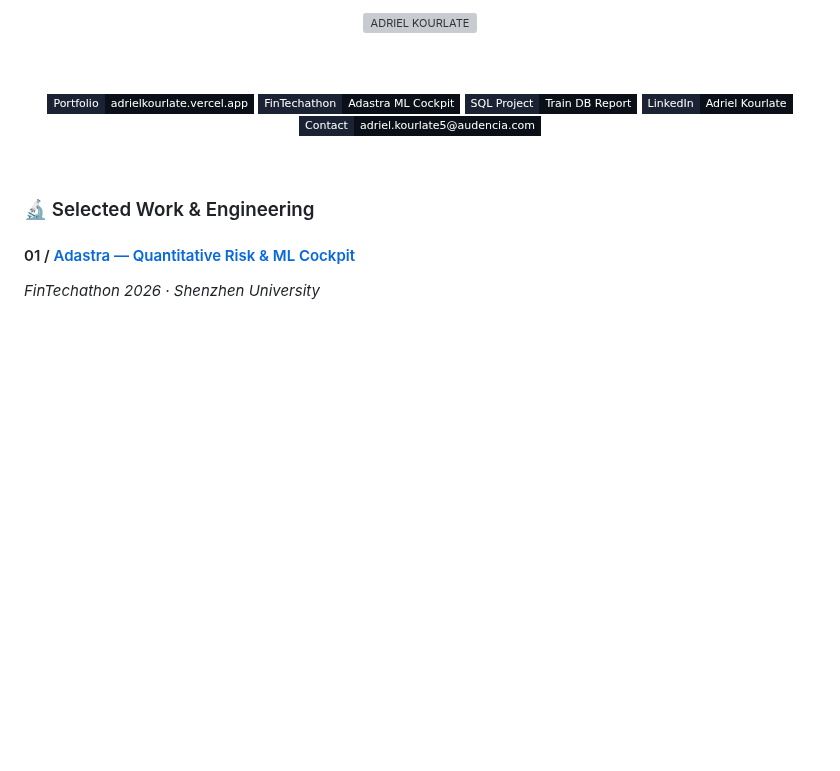
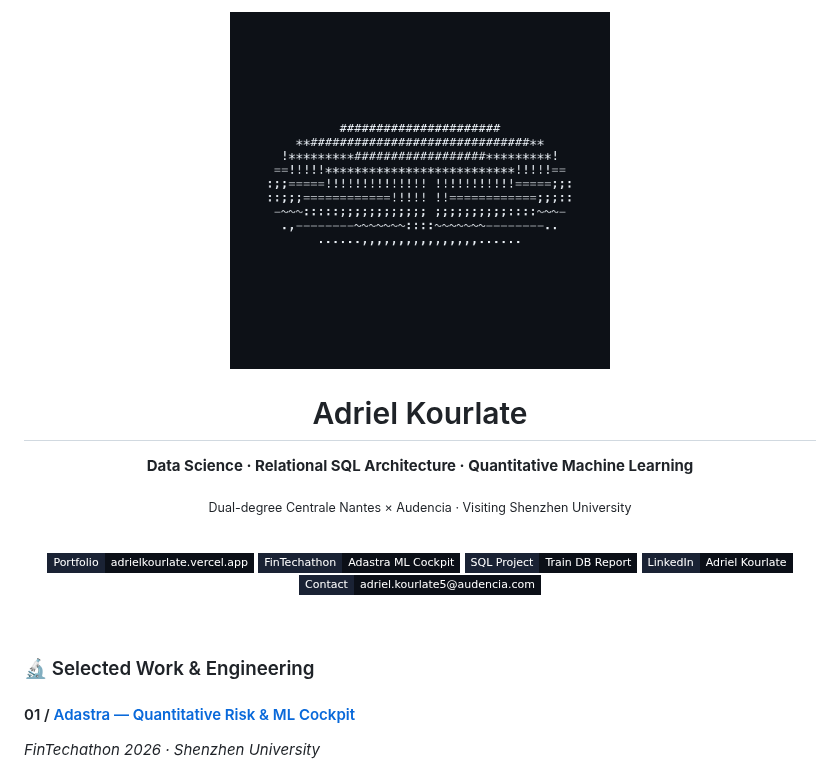
Before and after one commit to adrielakak/adrielakak, a Markdown page: README.md, the part around the change. Drawn GitHub-style; pictures changed too: assets/spinning-torus.gif (added); badges without logos; blank space fills up the shorter version; grey boxes are pictures that could not be loaded.

Commit message:
feat: replace name banner with monochrome white terminal 3D ASCII animation

```diff
--- a/README.md
+++ b/README.md
@@ -1,8 +1,13 @@
 <div align="center">
 
-<img src="./assets/banner.svg" width="100%" alt="ADRIEL KOURLATE" />
+<img src="./assets/spinning-torus.gif" width="380" alt="Terminal 3D ASCII Animation" />
 
-<br /><br />
+# Adriel Kourlate
+**Data Science · Relational SQL Architecture · Quantitative Machine Learning**
+
+<sub>Dual-degree Centrale Nantes × Audencia · Visiting Shenzhen University</sub>
+
+<br />
 
 [![Portfolio](https://img.shields.io/badge/Portfolio-adrielkourlate.vercel.app-0b0f17?style=flat-square&logo=vercel&logoColor=white&labelColor=1a2234)](https://portfolio-nu-eosin-a953g7hsv2.vercel.app)
 [![Adastra](https://img.shields.io/badge/FinTechathon-Adastra_ML_Cockpit-0b0f17?style=flat-square&logo=python&logoColor=10b981&labelColor=1a2234)](https://webank-tawny.vercel.app)
```
Also changed, not shown: 3 other files.
